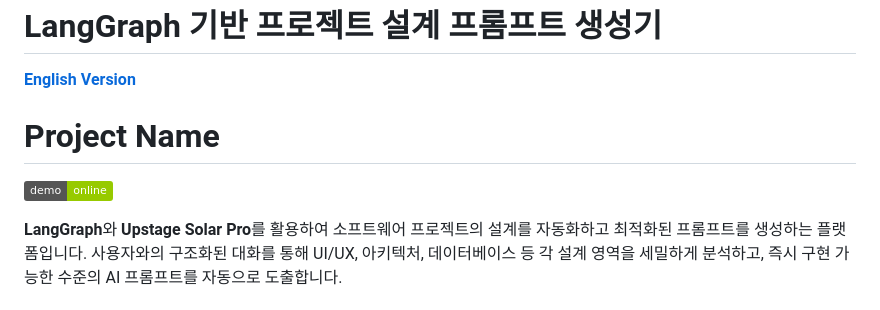
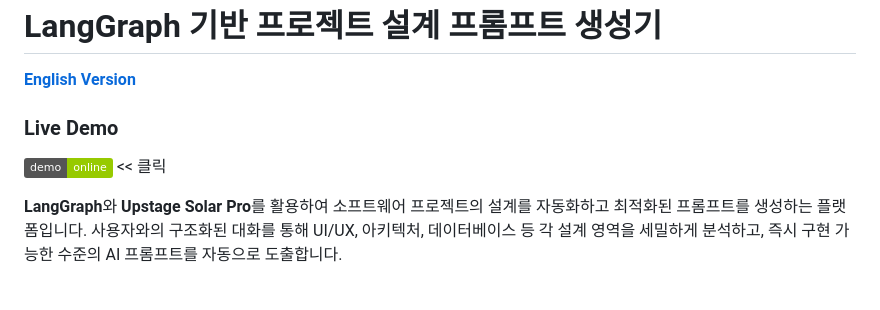
Before and after one commit to SeMinKong/ProjectPromptGenerator_LangGraph, a Markdown page: README.md, the part around the change. Rendered like a GitHub page; badges without logos.

Commit message:
Enhance README with live demo link and details
Add live demo section and update project description

```diff
--- a/README.md
+++ b/README.md
@@ -2,9 +2,9 @@
 
 **[English Version](./README.en.md)**
 
-# Project Name
+### Live Demo
 
-[![Live Demo](https://img.shields.io/badge/demo-online-green.svg)](https://projectpromptgeneratorlanggraph-production.up.railway.app/)
+[![Live Demo](https://img.shields.io/badge/demo-online-green.svg)](https://projectpromptgeneratorlanggraph-production.up.railway.app/) << 클릭
 
 **LangGraph**와 **Upstage Solar Pro**를 활용하여 소프트웨어 프로젝트의 설계를 자동화하고 최적화된 프롬프트를 생성하는 플랫폼입니다. 사용자와의 구조화된 대화를 통해 UI/UX, 아키텍처, 데이터베이스 등 각 설계 영역을 세밀하게 분석하고, 즉시 구현 가능한 수준의 AI 프롬프트를 자동으로 도출합니다.
 
```
